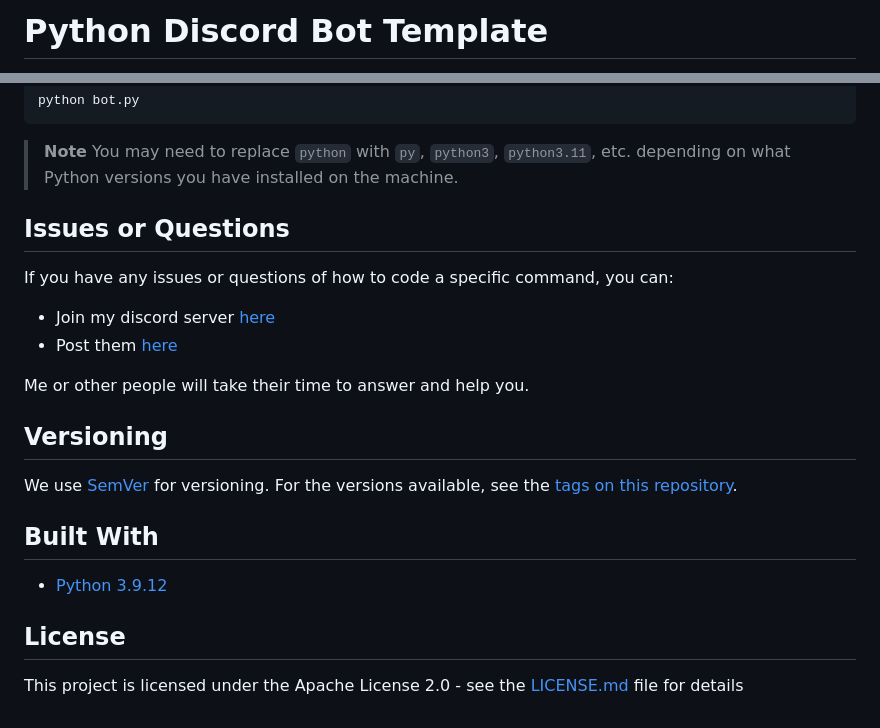
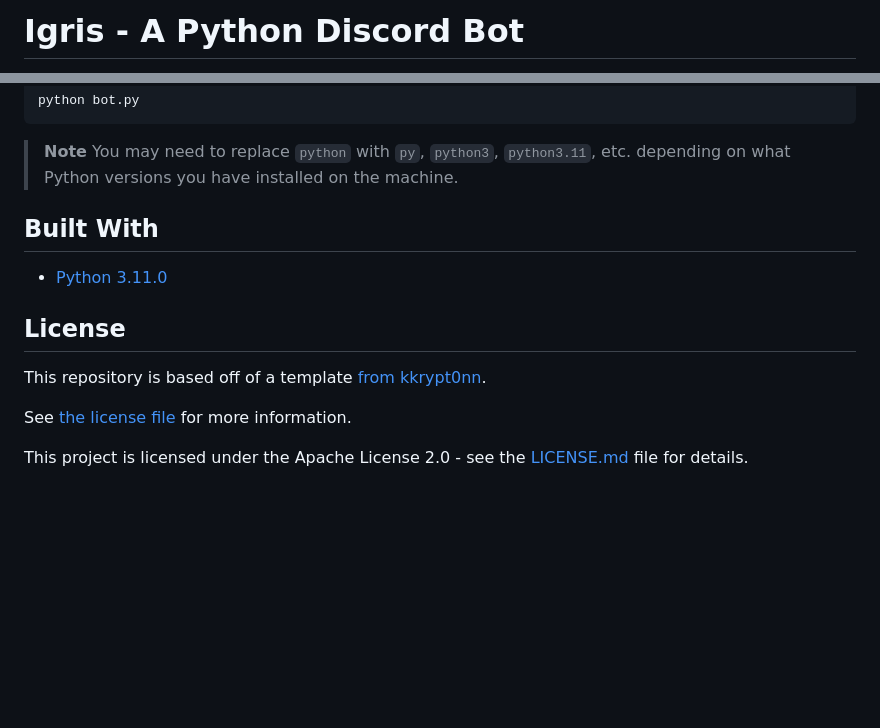
Before and after one commit to SlyPredator/IgrisDiscordBot, a Markdown page: README.md, 2 parts joined by grey strips. Drawn GitHub-style; blank space fills up the shorter version.

````diff
--- a/README.md
+++ b/README.md
@@ -1,3 +1,3 @@
-# Python Discord Bot Template
+# Igris - A Python Discord Bot
 
 <p align="center">
@@ -108,25 +84,15 @@ python bot.py
 ```
 
 > **Note** You may need to replace `python` with `py`, `python3`, `python3.11`, etc. depending on what Python versions you have installed on the machine.
-
-## Issues or Questions
-
-If you have any issues or questions of how to code a specific command, you can:
-
-* Join my discord server [here](https://discord.gg/mTBrXyWxAF)
-* Post them [here](https://github.com/kkrypt0nn/Python-Discord-Bot-Template/issues)
-
-Me or other people will take their time to answer and help you.
-
-## Versioning
-
-We use [SemVer](http://semver.org) for versioning. For the versions available, see
-the [tags on this repository](https://github.com/kkrypt0nn/Python-Discord-Bot-Template/tags).
-
 ## Built With
 
-* [Python 3.9.12](https://www.python.org/)
+* [Python 3.11.0](https://www.python.org/)
 
 ## License
 
-This project is licensed under the Apache License 2.0 - see the [LICENSE.md](LICENSE.md) file for details
+This repository is based off of a template [from kkrypt0nn](https://github.com/kkrypt0nn/Python-Discord-Bot-Template).
+
+See [the license file](https://github.com/kkrypt0nn/Python-Discord-Bot-Template/blob/master/LICENSE.md) for more
+information.
+
+This project is licensed under the Apache License 2.0 - see the [LICENSE.md](LICENSE.md) file for details.
````
Also changed, not shown: other parts of README.md (+21 -45 lines).
